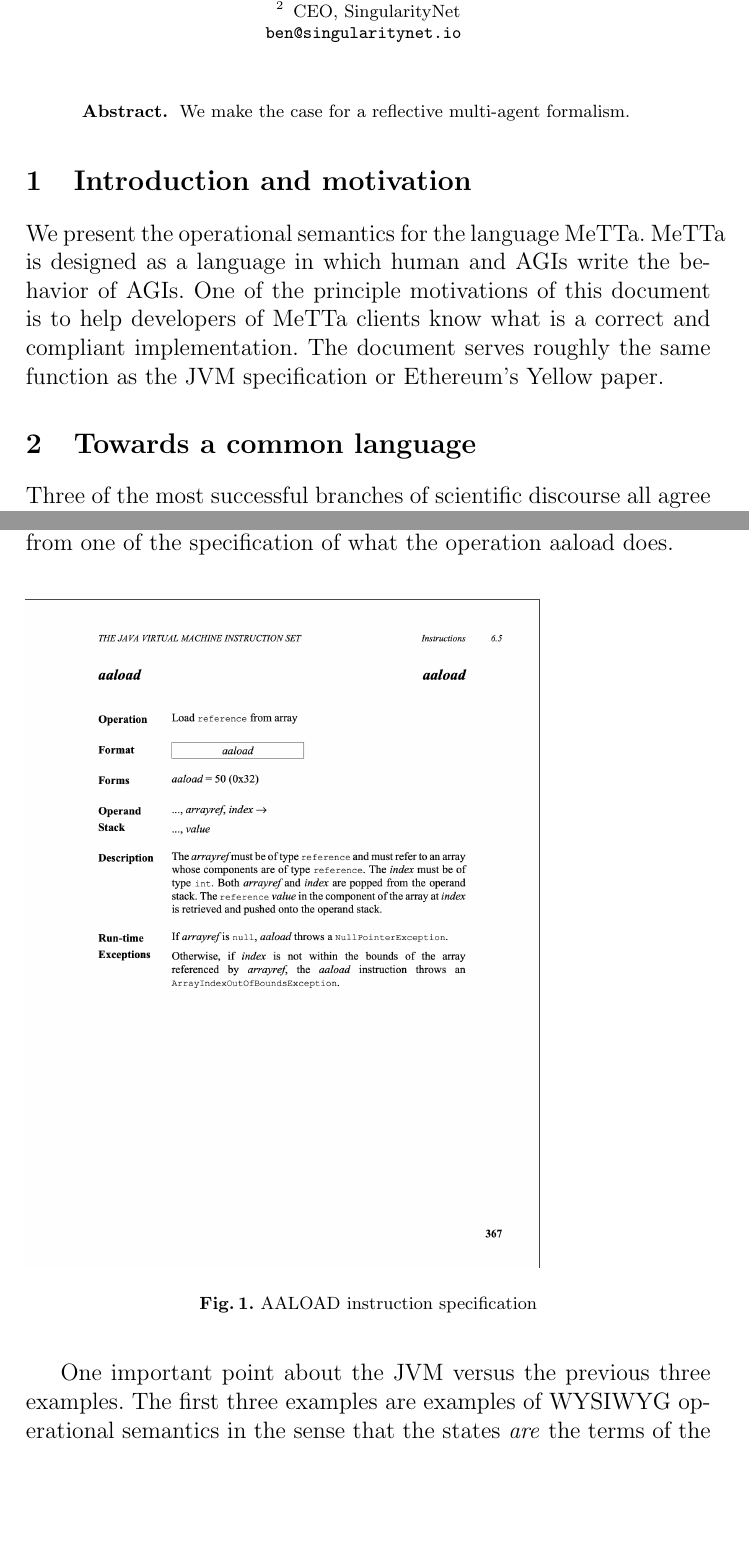
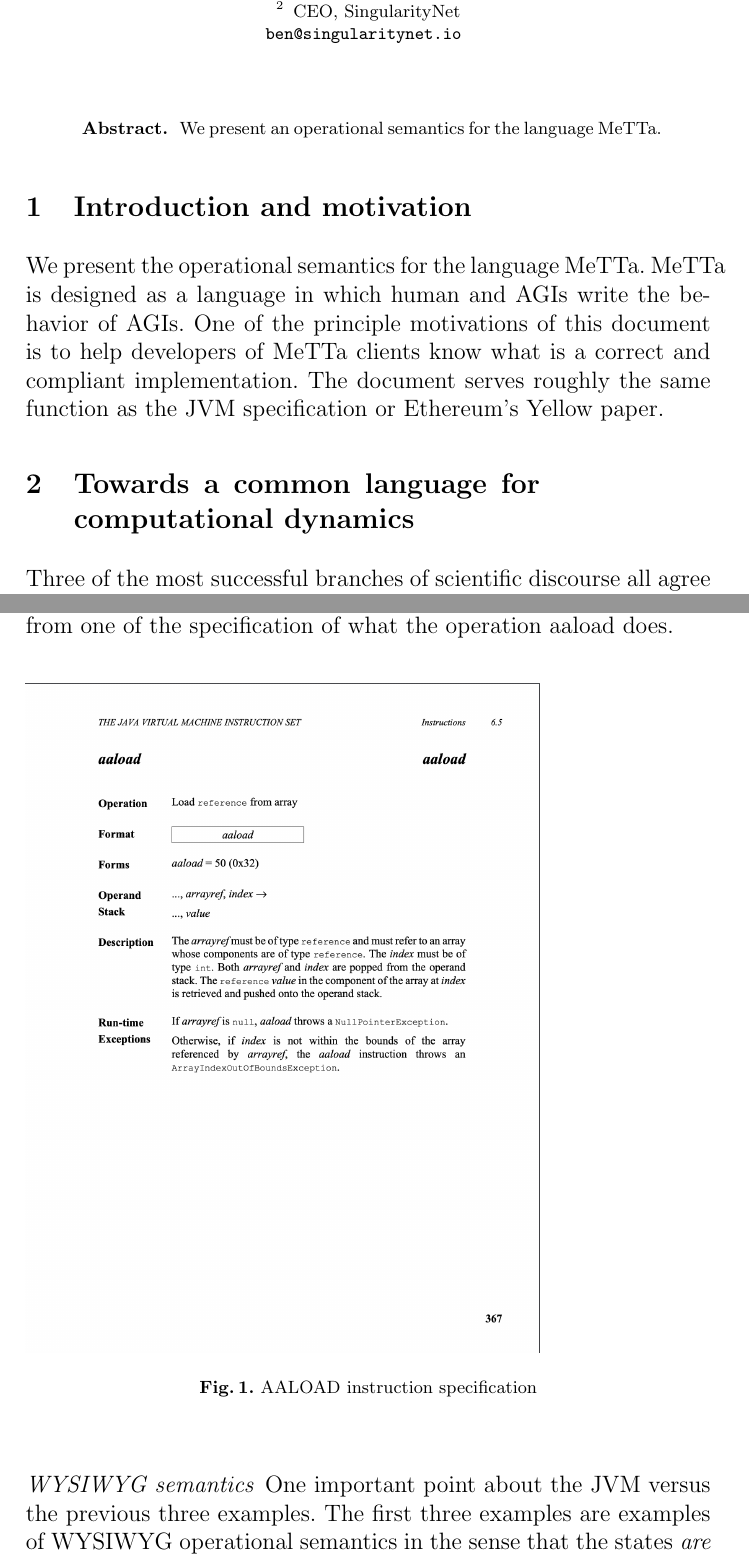
Before and after one commit to leithaus/rho4u, a LaTeX thesis (ai/mops/mops.tex, which reads ai/mops/mops.front.tex, ai/mops/mops.newplotkin.tex): two parts of pages 1 and 4 of 9 before the commit and two parts of pages 1 and 5 of 10 after it, joined at a grey line, cut so that both start at the same text, the shorter picture padded with empty space. Compiled offline with pdfLaTeX; a LaTeX package or settings file that is missing is left out.

Commit message:
fixed abstract

```diff
--- a/ai/mops/mops.front.tex
+++ b/ai/mops/mops.front.tex
@@ -24,7 +24,7 @@
 
 \begin{abstract}
 
-  We make the case for a reflective multi-agent formalism.
+  We present an operational semantics for the language MeTTa.
 
 \end{abstract}
 
--- a/ai/mops/mops.newplotkin.tex
+++ b/ai/mops/mops.newplotkin.tex
@@ -1,4 +1,4 @@
-\section{Towards a common language}
+\section{Towards a common language for computational dynamics}
 Three of the most successful branches of scientific discourse all agree on the shape of a model adequate for expressing and effecting computation. Physics, computer science, and mathematics all use the same standard shape. A model adequate for computation comes with an algebra of states and “laws of motion.”
 
 One paradigmatic example from physics is Hilbert spaces and the Schroedinger equation. In computer science and mathematics the algebra of states is further broken down into a monad (the free algebra of states) and an algebra of the monad recorded as some equations on the free algebra.
@@ -94,9 +94,11 @@ While its complexity far exceeds the presentations above, the JVM specification
   \label{fig:AALOADSpec}
 \end{figure}
 
-One important point about the JVM versus the previous three
+\paragraph{WYSIWYG semantics}One important point about the JVM versus the previous three
 examples. The first three examples are examples of WYSIWYG operational
 semantics in the sense that the states \emph{are} the terms of the
 calculi. In the case of the JVM the terms in the language are only
 part of the state, which includes the stack, the heap, and several
-registers. WYSIWYG models make static analysis dramatically simpler. Specifically, an analyzer only has to look at terms in the language.
+registers. WYSIWYG models make static analysis dramatically
+simpler. Specifically, an analyzer only has to look at terms in the
+language.
```
Also changed, not shown: ai/mops/mops.pdf.
